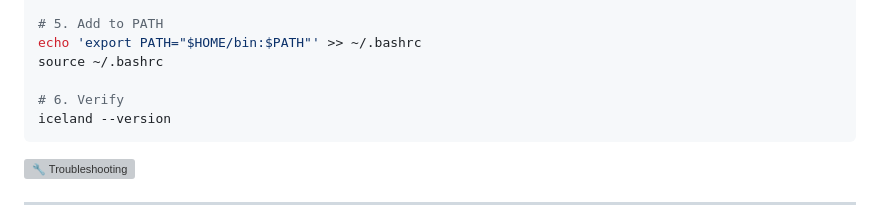
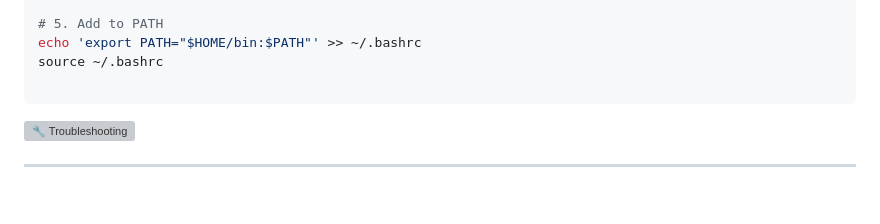
Before and after one commit to basharmaximous-wq/iceland, a Markdown page: README.md, the part around the change. GitHub-like rendering; blank space fills up the shorter version; grey boxes are pictures that could not be loaded.

````diff
--- a/README.md
+++ b/README.md
@@ -83,8 +83,6 @@ cp target/release/iceland ~/bin/
 echo 'export PATH="$HOME/bin:$PATH"' >> ~/.bashrc
 source ~/.bashrc
 
-# 6. Verify
-iceland --version
 ```
 ![🔧 Troubleshooting](https://capsule-render.vercel.app/api?type=rect&color=D3D3D3&height=60&section=header&text=🔧Troubleshooting&fontColor=000000&fontSize=22)
 
````
